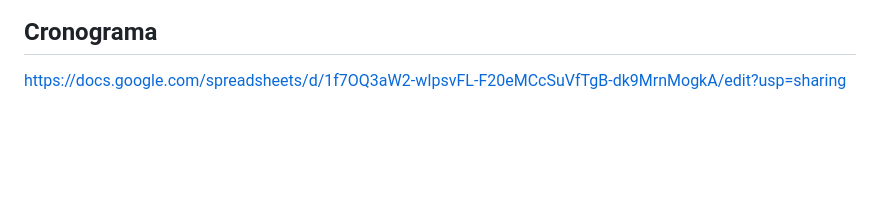
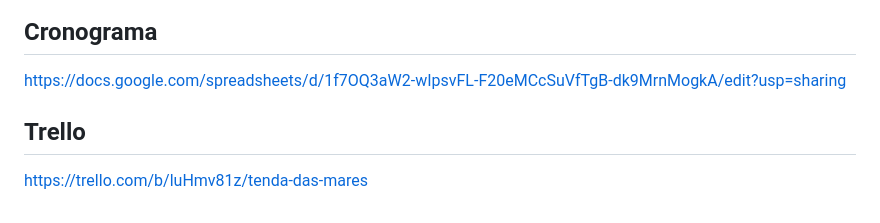
Before and after one commit to GustavoOsz/tenda-das-mares, a Markdown page: README.md, the part around the change. Drawn GitHub-style; blank space fills up the shorter version.

```diff
--- a/README.md
+++ b/README.md
@@ -91,3 +91,7 @@ https://app.quant-ux.com/#/test.html?h=a2aa10a4KDXbSrExcopSQk7LbzYkezCzCXUxHFJzF
 ##  Cronograma
 
 https://docs.google.com/spreadsheets/d/1f7OQ3aW2-wIpsvFL-F20eMCcSuVfTgB-dk9MrnMogkA/edit?usp=sharing
+
+##  Trello
+
+https://trello.com/b/luHmv81z/tenda-das-mares
```
